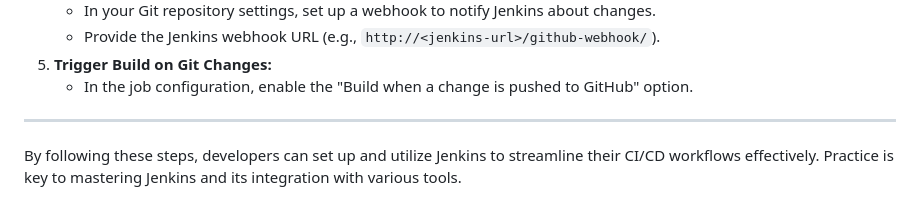
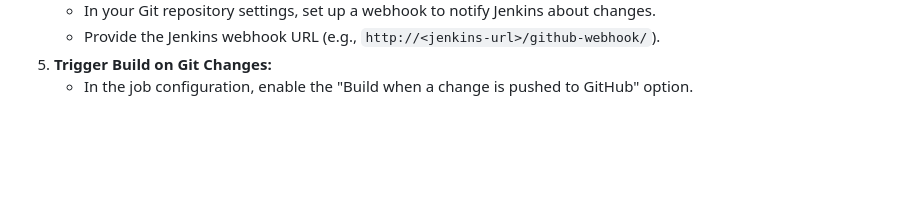
Before and after one commit to ramanujds/upgrad-walmart-repo, a Markdown page: cicd-with-jenkins-hands-on/Readme.md, the part around the change. Drawn GitHub-style; blank space fills up the shorter version.

Commit message:
Updated with Docker and Jenkins

```diff
--- a/cicd-with-jenkins-hands-on/Readme.md
+++ b/cicd-with-jenkins-hands-on/Readme.md
@@ -153,7 +153,3 @@ Integrating Git with Jenkins allows automatic builds and testing when changes ar
    * Provide the Jenkins webhook URL (e.g., `http://<jenkins-url>/github-webhook/`).
 5. **Trigger Build on Git Changes:**
    * In the job configuration, enable the "Build when a change is pushed to GitHub" option.
-
----
-
-By following these steps, developers can set up and utilize Jenkins to streamline their CI/CD workflows effectively. Practice is key to mastering Jenkins and its integration with various tools.
```
